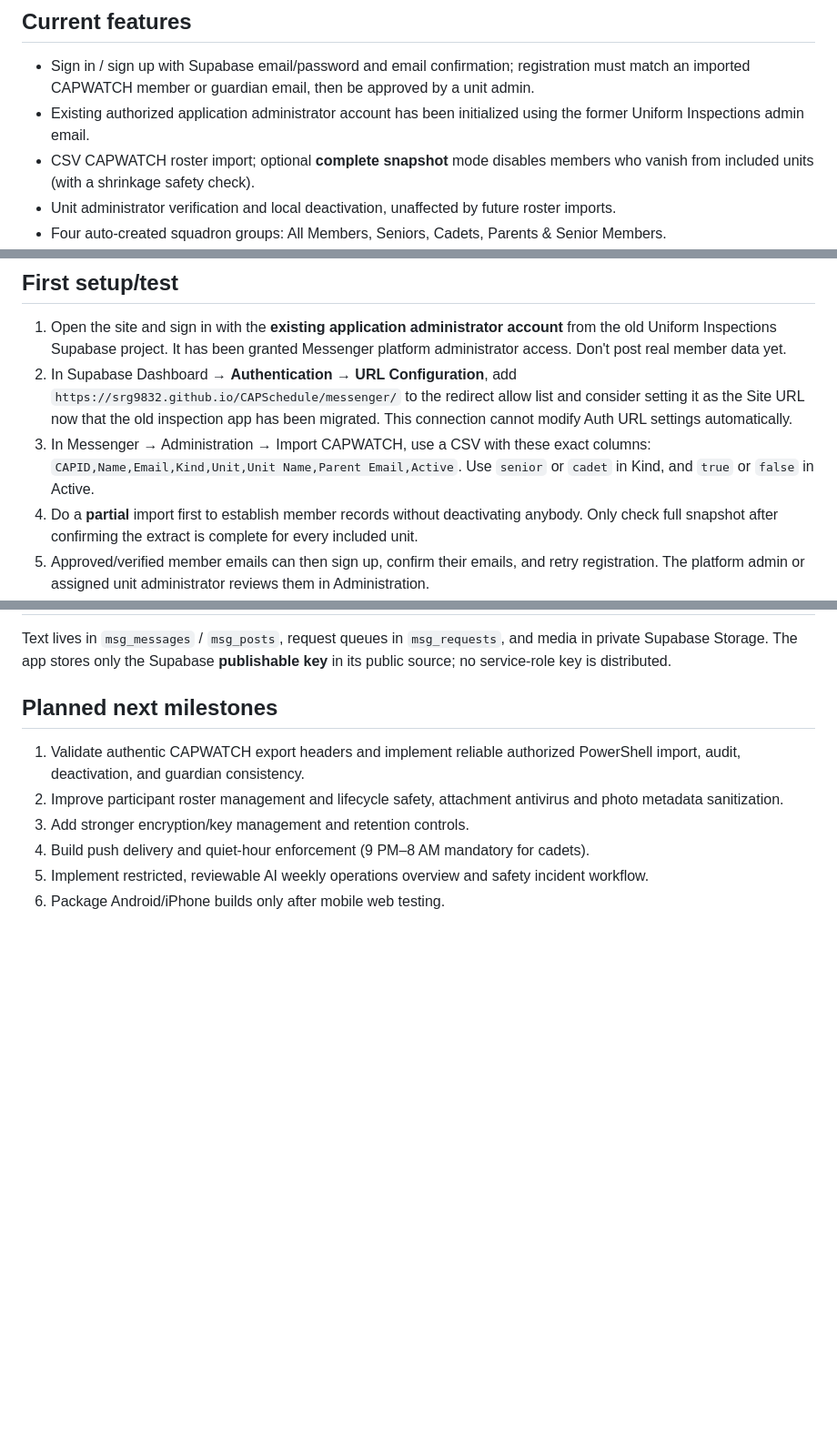
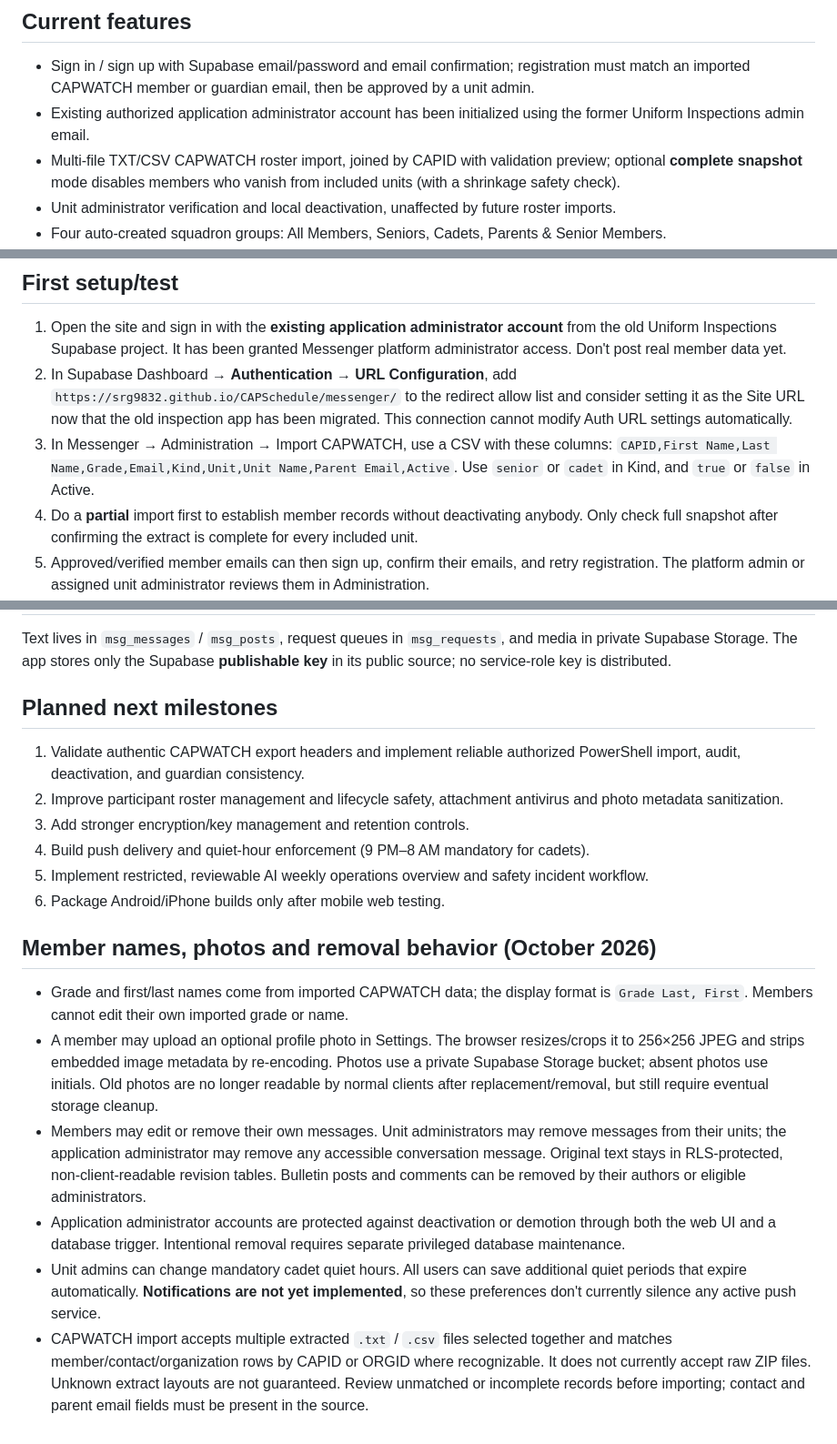
Before and after one commit to srg9832/CAPSchedule, a Markdown page: messenger/README.md, 3 parts joined by grey strips. Shown at 91% size. Drawn GitHub-style; blank space fills up the shorter version.

Commit message:
Document Messenger identity, removal, quiet hours and multi-file CAPWATCH import

```diff
--- a/messenger/README.md
+++ b/messenger/README.md
@@ -10,7 +10,7 @@ This is a standalone web/PWA application in the `/messenger/` folder of the CAP
 
 - Sign in / sign up with Supabase email/password and email confirmation; registration must match an imported CAPWATCH member or guardian email, then be approved by a unit admin.
 - Existing authorized application administrator account has been initialized using the former Uniform Inspections admin email.
-- CSV CAPWATCH roster import; optional **complete snapshot** mode disables members who vanish from included units (with a shrinkage safety check).
+- Multi-file TXT/CSV CAPWATCH roster import, joined by CAPID with validation preview; optional **complete snapshot** mode disables members who vanish from included units (with a shrinkage safety check).
 - Unit administrator verification and local deactivation, unaffected by future roster imports.
 - Four auto-created squadron groups: All Members, Seniors, Cadets, Parents & Senior Members.
 - Direct and custom chats with server-enforced participant rules. Senior–cadet direct chats are blocked; cadet–cadet, senior–senior and parent–senior direct chats permitted; parents can only message their own cadet directly. Mixed senior/cadet custom groups require two senior members. Multiple parents cannot form private groups.
@@ -25,7 +25,7 @@ This is a standalone web/PWA application in the `/messenger/` folder of the CAP
 
 1. Open the site and sign in with the **existing application administrator account** from the old Uniform Inspections Supabase project. It has been granted Messenger platform administrator access. Don't post real member data yet.
 2. In Supabase Dashboard → **Authentication → URL Configuration**, add `https://srg9832.github.io/CAPSchedule/messenger/` to the redirect allow list and consider setting it as the Site URL now that the old inspection app has been migrated. This connection cannot modify Auth URL settings automatically.
-3. In Messenger → Administration → Import CAPWATCH, use a CSV with these exact columns: `CAPID,Name,Email,Kind,Unit,Unit Name,Parent Email,Active`. Use `senior` or `cadet` in Kind, and `true` or `false` in Active.
+3. In Messenger → Administration → Import CAPWATCH, use a CSV with these columns: `CAPID,First Name,Last Name,Grade,Email,Kind,Unit,Unit Name,Parent Email,Active`. Use `senior` or `cadet` in Kind, and `true` or `false` in Active.
 4. Do a **partial** import first to establish member records without deactivating anybody. Only check full snapshot after confirming the extract is complete for every included unit.
 5. Approved/verified member emails can then sign up, confirm their emails, and retry registration. The platform admin or assigned unit administrator reviews them in Administration.
 6. Use the squadron selector at the top of the app to operate in a unit.
@@ -58,3 +58,13 @@ Text lives in `msg_messages` / `msg_posts`, request queues in `msg_requests`, an
 4. Build push delivery and quiet-hour enforcement (9 PM–8 AM mandatory for cadets).
 5. Implement restricted, reviewable AI weekly operations overview and safety incident workflow.
 6. Package Android/iPhone builds only after mobile web testing.
+
+
+## Member names, photos and removal behavior (October 2026)
+
+- Grade and first/last names come from imported CAPWATCH data; the display format is `Grade Last, First`. Members cannot edit their own imported grade or name.
+- A member may upload an optional profile photo in Settings. The browser resizes/crops it to 256×256 JPEG and strips embedded image metadata by re-encoding. Photos use a private Supabase Storage bucket; absent photos use initials. Old photos are no longer readable by normal clients after replacement/removal, but still require eventual storage cleanup.
+- Members may edit or remove their own messages. Unit administrators may remove messages from their units; the application administrator may remove any accessible conversation message. Original text stays in RLS-protected, non-client-readable revision tables. Bulletin posts and comments can be removed by their authors or eligible administrators.
+- Application administrator accounts are protected against deactivation or demotion through both the web UI and a database trigger. Intentional removal requires separate privileged database maintenance.
+- Unit admins can change mandatory cadet quiet hours. All users can save additional quiet periods that expire automatically. **Notifications are not yet implemented**, so these preferences don't currently silence any active push service.
+- CAPWATCH import accepts multiple extracted `.txt` / `.csv` files selected together and matches member/contact/organization rows by CAPID or ORGID where recognizable. It does not currently accept raw ZIP files. Unknown extract layouts are not guaranteed. Review unmatched or incomplete records before importing; contact and parent email fields must be present in the source.
```
